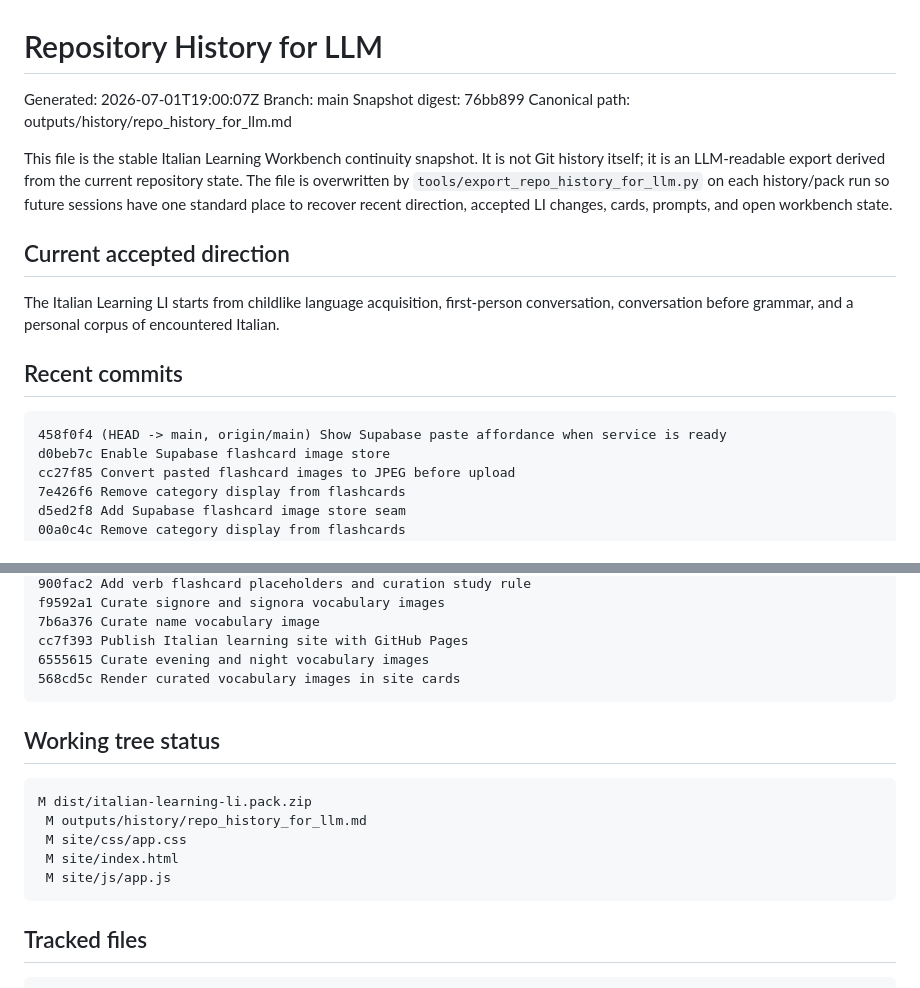
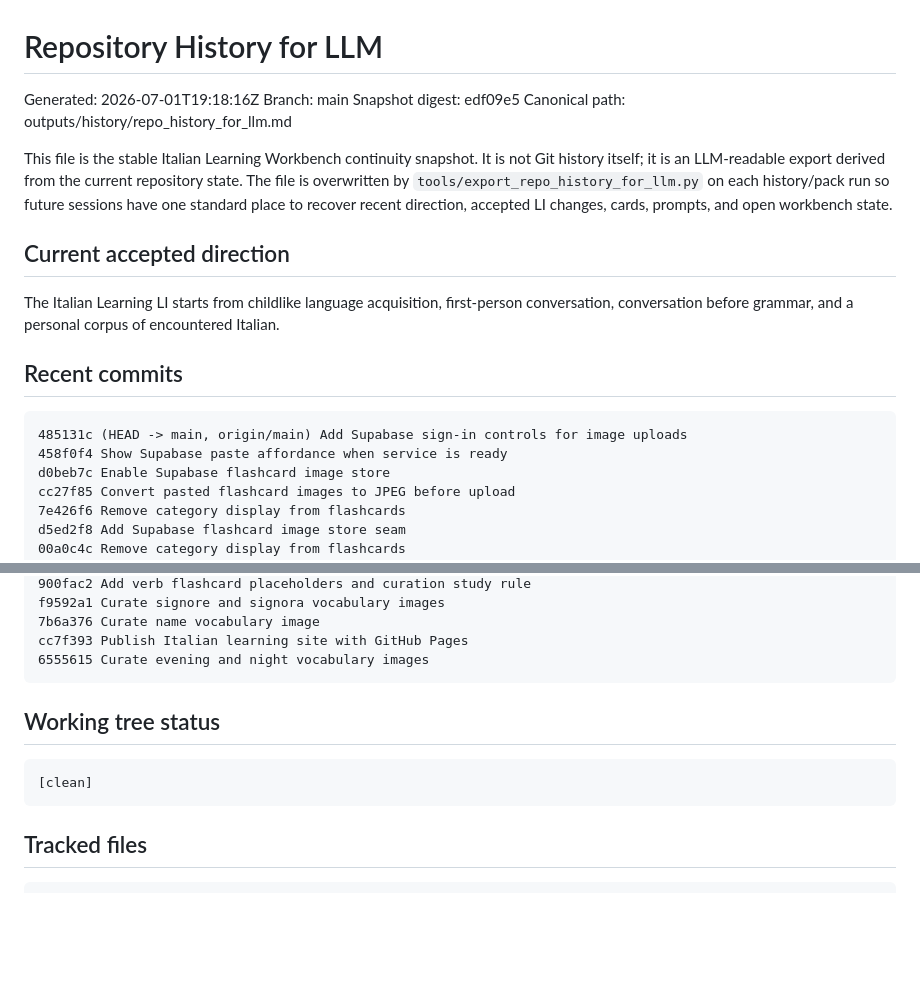
Before and after one commit to johnson21228/italian-learning-li, a Markdown page: outputs/history/repo_history_for_llm.md, 2 parts joined by grey strips. GitHub-like rendering; blank space fills up the shorter version.

````diff
--- a/outputs/history/repo_history_for_llm.md
+++ b/outputs/history/repo_history_for_llm.md
@@ -1,8 +1,8 @@
 # Repository History for LLM
 
-Generated: 2026-07-01T19:00:07Z
+Generated: 2026-07-01T19:18:16Z
 Branch: main
-Snapshot digest: 76bb899
+Snapshot digest: edf09e5
 Canonical path: outputs/history/repo_history_for_llm.md
 
 This file is the stable Italian Learning Workbench continuity snapshot. It is not Git history itself; it is an LLM-readable export derived from the current repository state. The file is overwritten by `tools/export_repo_history_for_llm.py` on each history/pack run so future sessions have one standard place to recover recent direction, accepted LI changes, cards, prompts, and open workbench state.
@@ -14,7 +14,8 @@ The Italian Learning LI starts from childlike language acquisition, first-person
 ## Recent commits
 
 ```text
-458f0f4 (HEAD -> main, origin/main) Show Supabase paste affordance when service is ready
+485131c (HEAD -> main, origin/main) Add Supabase sign-in controls for image uploads
+458f0f4 Show Supabase paste affordance when service is ready
 d0beb7c Enable Supabase flashcard image store
 cc27f85 Convert pasted flashcard images to JPEG before upload
 7e426f6 Remove category display from flashcards
@@ -53,17 +54,12 @@ f9592a1 Curate signore and signora vocabulary images
 7b6a376 Curate name vocabulary image
 cc7f393 Publish Italian learning site with GitHub Pages
 6555615 Curate evening and night vocabulary images
-568cd5c Render curated vocabulary images in site cards
 ```
 
 ## Working tree status
 
 ```text
-M dist/italian-learning-li.pack.zip
- M outputs/history/repo_history_for_llm.md
- M site/css/app.css
- M site/index.html
- M site/js/app.js
+[clean]
 ```
 
 ## Tracked files
````
